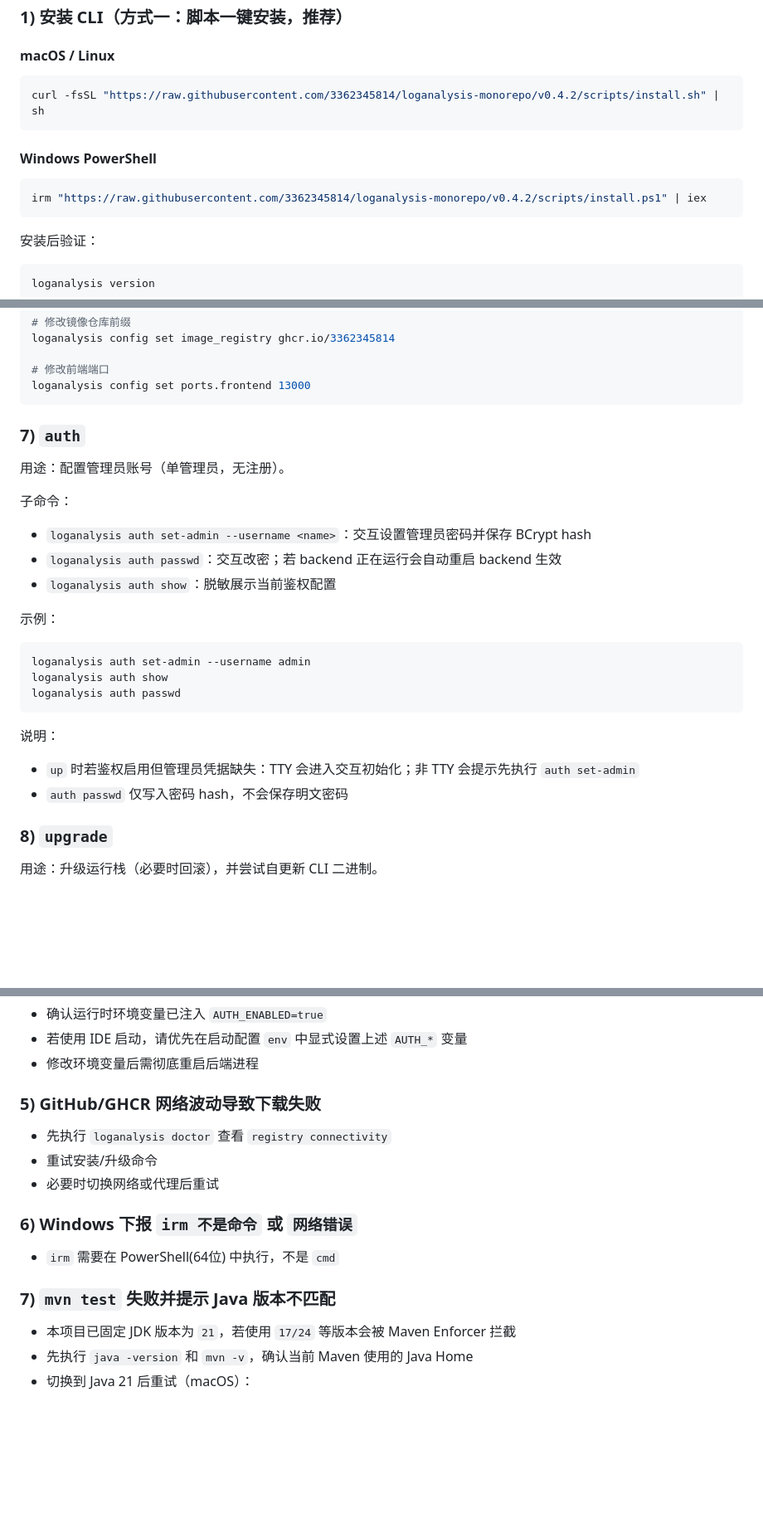
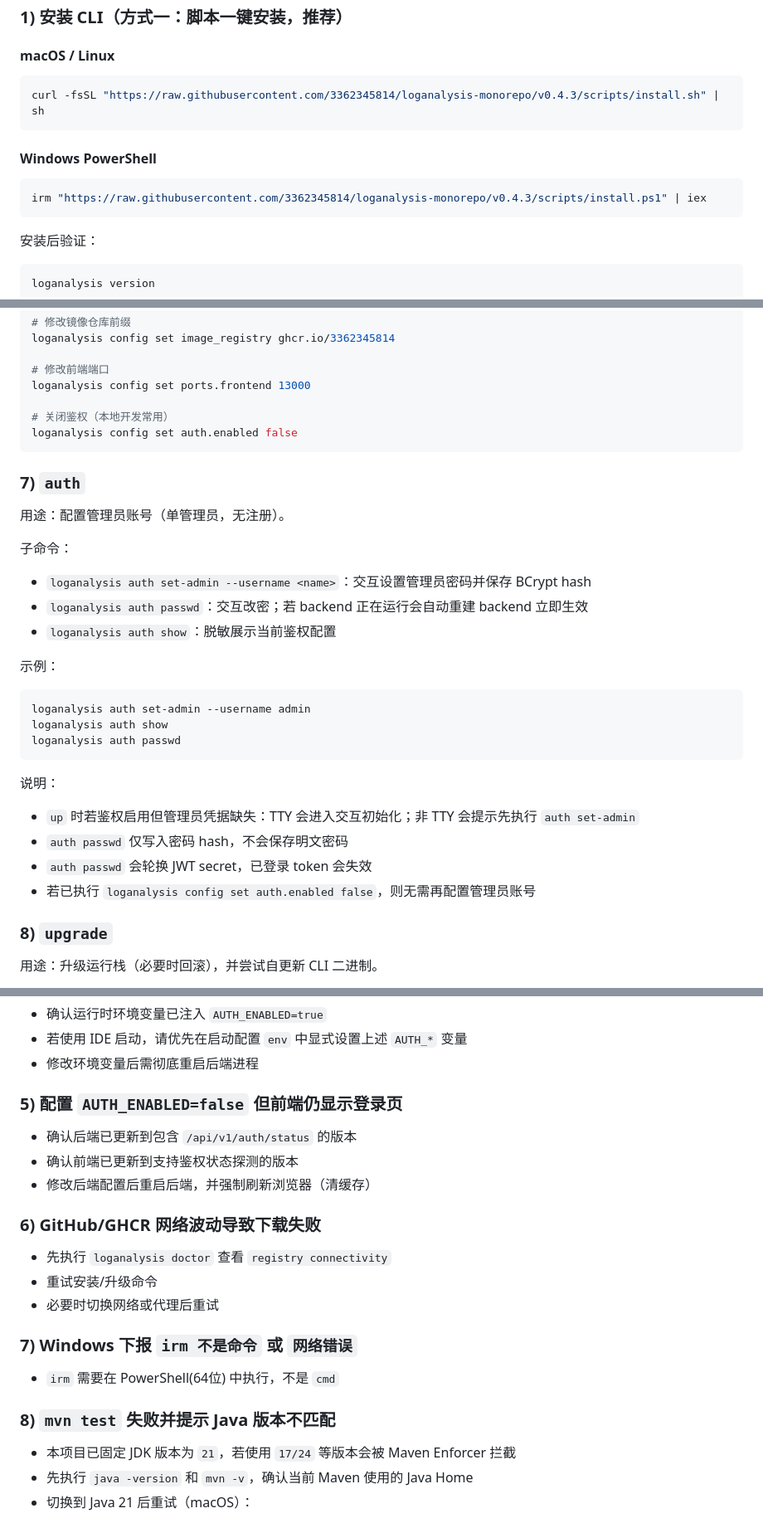
Before and after one commit to 3362345814/loganalysis-monorepo, a Markdown page: README.md, 3 parts joined by grey strips. Shown at 83% size. Drawn GitHub-style; blank space fills up the shorter version.

````diff
--- a/README.md
+++ b/README.md
@@ -111,13 +111,13 @@ docker compose version
 #### macOS / Linux
 
 ```bash
-curl -fsSL "https://raw.githubusercontent.com/3362345814/loganalysis-monorepo/v0.4.2/scripts/install.sh" | sh
+curl -fsSL "https://raw.githubusercontent.com/3362345814/loganalysis-monorepo/v0.4.3/scripts/install.sh" | sh
 ```
 
 #### Windows PowerShell
 
 ```powershell
-irm "https://raw.githubusercontent.com/3362345814/loganalysis-monorepo/v0.4.2/scripts/install.ps1" | iex
+irm "https://raw.githubusercontent.com/3362345814/loganalysis-monorepo/v0.4.3/scripts/install.ps1" | iex
 ```
 
 安装后验证：
@@ -286,6 +293,9 @@ loganalysis config set image_registry ghcr.io/3362345814
 
 # 修改前端端口
 loganalysis config set ports.frontend 13000
+
+# 关闭鉴权（本地开发常用）
+loganalysis config set auth.enabled false
 ```
 
 ### 7) `auth`
@@ -295,7 +305,7 @@ loganalysis config set ports.frontend 13000
 子命令：
 
 - `loganalysis auth set-admin --username <name>`：交互设置管理员密码并保存 BCrypt hash
-- `loganalysis auth passwd`：交互改密；若 backend 正在运行会自动重启 backend 生效
+- `loganalysis auth passwd`：交互改密；若 backend 正在运行会自动重建 backend 立即生效
 - `loganalysis auth show`：脱敏展示当前鉴权配置
 
 示例：
@@ -310,6 +320,8 @@ loganalysis auth passwd
 
 - `up` 时若鉴权启用但管理员凭据缺失：TTY 会进入交互初始化；非 TTY 会提示先执行 `auth set-admin`
 - `auth passwd` 仅写入密码 hash，不会保存明文密码
+- `auth passwd` 会轮换 JWT secret，已登录 token 会失效
+- 若已执行 `loganalysis config set auth.enabled false`，则无需再配置管理员账号
 
 ### 8) `upgrade`
 
@@ -564,17 +588,23 @@ loganalysis config set ports.backend 18080
 - 若使用 IDE 启动，请优先在启动配置 `env` 中显式设置上述 `AUTH_*` 变量
 - 修改环境变量后需彻底重启后端进程
 
-### 5) GitHub/GHCR 网络波动导致下载失败
+### 5) 配置 `AUTH_ENABLED=false` 但前端仍显示登录页
+
+- 确认后端已更新到包含 `/api/v1/auth/status` 的版本
+- 确认前端已更新到支持鉴权状态探测的版本
+- 修改后端配置后重启后端，并强制刷新浏览器（清缓存）
+
+### 6) GitHub/GHCR 网络波动导致下载失败
 
 - 先执行 `loganalysis doctor` 查看 `registry connectivity`
 - 重试安装/升级命令
 - 必要时切换网络或代理后重试
 
-### 6) Windows 下报 `irm 不是命令` 或 `网络错误`
+### 7) Windows 下报 `irm 不是命令` 或 `网络错误`
 
 - `irm` 需要在 PowerShell(64位) 中执行，不是 `cmd`
 
-### 7) `mvn test` 失败并提示 Java 版本不匹配
+### 8) `mvn test` 失败并提示 Java 版本不匹配
 
 - 本项目已固定 JDK 版本为 `21`，若使用 `17/24` 等版本会被 Maven Enforcer 拦截
 - 先执行 `java -version` 和 `mvn -v`，确认当前 Maven 使用的 Java Home
````
Also changed, not shown: other parts of README.md (+29 -10 lines).
